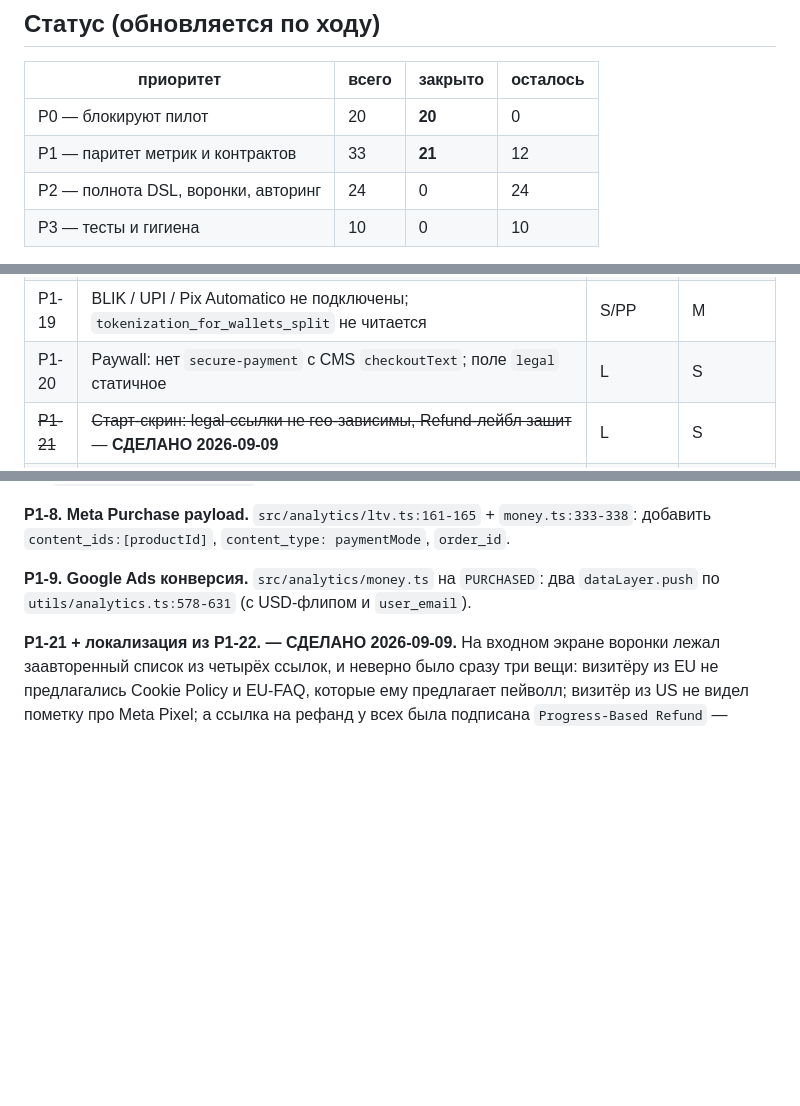
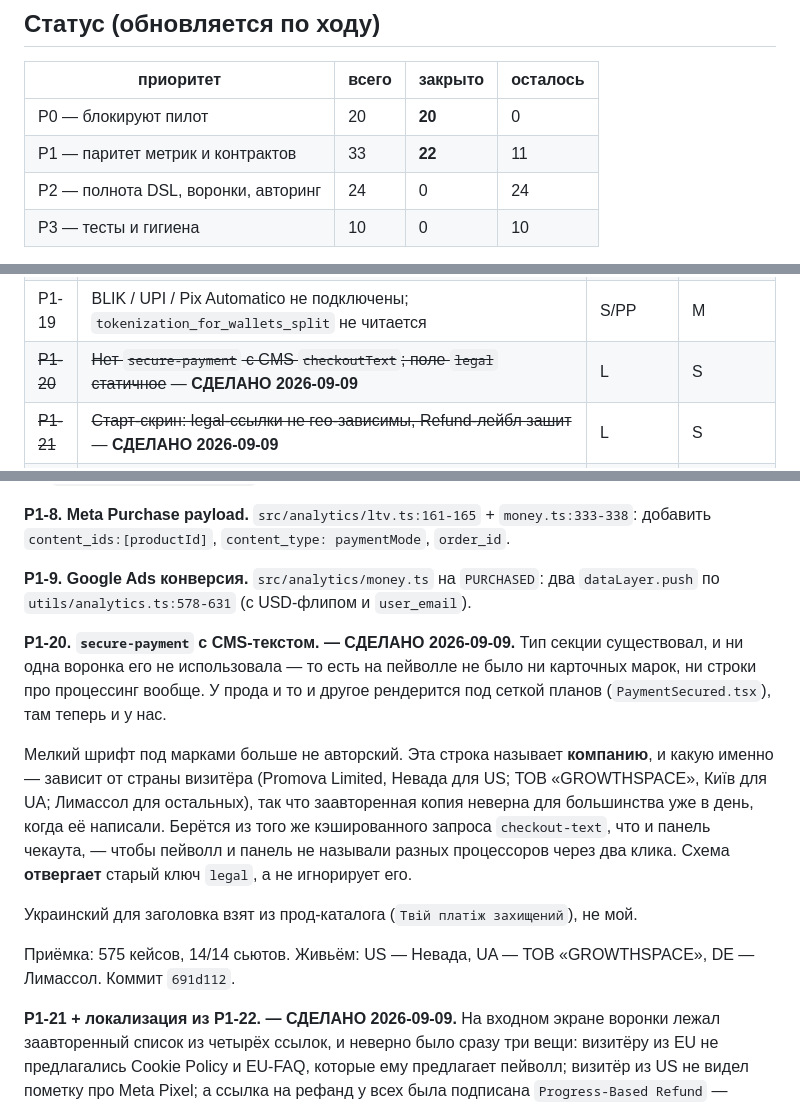
Before and after one commit to ouvarov/claude_agents, a Markdown page: plans/gimli2-gap-audit-2026-09-08.md, 3 parts joined by grey strips. Rendered like a GitHub page; blank space fills up the shorter version.

Commit message:
close P1-20: the paywall shows the marks and the CMS processor line
The section type existed and nothing used it, so the paywall had neither.
Its small print now comes from the CMS rather than the config, because it
names a company and the company depends on the country. funnel-engine
691d112. P1 is 22 of 33.

Co-Authored-By: Claude Opus 5 (1M context) <noreply@anthropic.com>
Claude-Session: https://claude.ai/code/session_01CnMGgJwhcjXGXFr1qz1PtG

```diff
--- a/plans/gimli2-gap-audit-2026-09-08.md
+++ b/plans/gimli2-gap-audit-2026-09-08.md
@@ -24,7 +24,7 @@
 | приоритет | всего | закрыто | осталось |
 |---|---|---|---|
 | P0 — блокируют пилот | 20 | **20** | 0 |
-| P1 — паритет метрик и контрактов | 33 | **21** | 12 |
+| P1 — паритет метрик и контрактов | 33 | **22** | 11 |
 | P2 — полнота DSL, воронки, авторинг | 24 | 0 | 24 |
 | P3 — тесты и гигиена | 10 | 0 | 10 |
 
@@ -135,7 +135,7 @@ PII, потеря данных). **P1** — паритет метрик и ко
 | ~~P1-17~~ | ~~`sandbox` не управляется флагом `use_sand_box`~~ — **СДЕЛАНО 2026-09-09** | S | S |
 | P1-18 | PayPal без гейта `show_paypal_button` и без проверки валют | S | S |
 | P1-19 | BLIK / UPI / Pix Automatico не подключены; `tokenization_for_wallets_split` не читается | S/PP | M |
-| P1-20 | Paywall: нет `secure-payment` с CMS `checkoutText`; поле `legal` статичное | L | S |
+| ~~P1-20~~ | ~~Нет `secure-payment` с CMS `checkoutText`; поле `legal` статичное~~ — **СДЕЛАНО 2026-09-09** | L | S |
 | ~~P1-21~~ | ~~Старт-скрин: legal-ссылки не гео-зависимы, Refund-лейбл зашит~~ — **СДЕЛАНО 2026-09-09** | L | S |
 | P1-22 | **ЧАСТИЧНО 2026-09-09**: лейблы локализуются там, где есть ревьюленный перевод. «Legal Info» — текст без ссылки, ждёт Q17 (нужна ли своя страница на движке) | L | S |
 | ~~P1-23~~ | ~~Нет handoff-query и `funnels_completed_funnel_survey`~~ — **СДЕЛАНО 2026-09-09**; HRP-роутинг остался, объединён с P1-26 | PP | M |
@@ -788,6 +788,26 @@ Q8 из раздела 4 снимается: прод отвечает на не
 
 **P1-9. Google Ads конверсия.** `src/analytics/money.ts` на `PURCHASED`: два `dataLayer.push` по `utils/analytics.ts:578-631` (с USD-флипом и `user_email`).
 
+**P1-20. `secure-payment` с CMS-текстом. — СДЕЛАНО 2026-09-09.**
+Тип секции существовал, и ни одна воронка его не использовала — то есть на
+пейволле не было ни карточных марок, ни строки про процессинг вообще. У прода
+и то и другое рендерится под сеткой планов (`PaymentSecured.tsx`), там теперь
+и у нас.
+
+Мелкий шрифт под марками больше не авторский. Эта строка называет **компанию**,
+и какую именно — зависит от страны визитёра (Promova Limited, Невада для US;
+ТОВ «GROWTHSPACE», Київ для UA; Лимассол для остальных), так что заавторенная
+копия неверна для большинства уже в день, когда её написали. Берётся из того же
+кэшированного запроса `checkout-text`, что и панель чекаута, — чтобы пейволл и
+панель не называли разных процессоров через два клика. Схема **отвергает**
+старый ключ `legal`, а не игнорирует его.
+
+Украинский для заголовка взят из прод-каталога (`Твій платіж захищений`), не
+мой.
+
+Приёмка: 575 кейсов, 14/14 сьютов. Живьём: US — Невада, UA — ТОВ
+«GROWTHSPACE», DE — Лимассол. Коммит `691d112`.
+
 **P1-21 + локализация из P1-22. — СДЕЛАНО 2026-09-09.**
 На входном экране воронки лежал заавторенный список из четырёх ссылок, и
 неверно было сразу три вещи: визитёру из EU не предлагались Cookie Policy и
```
